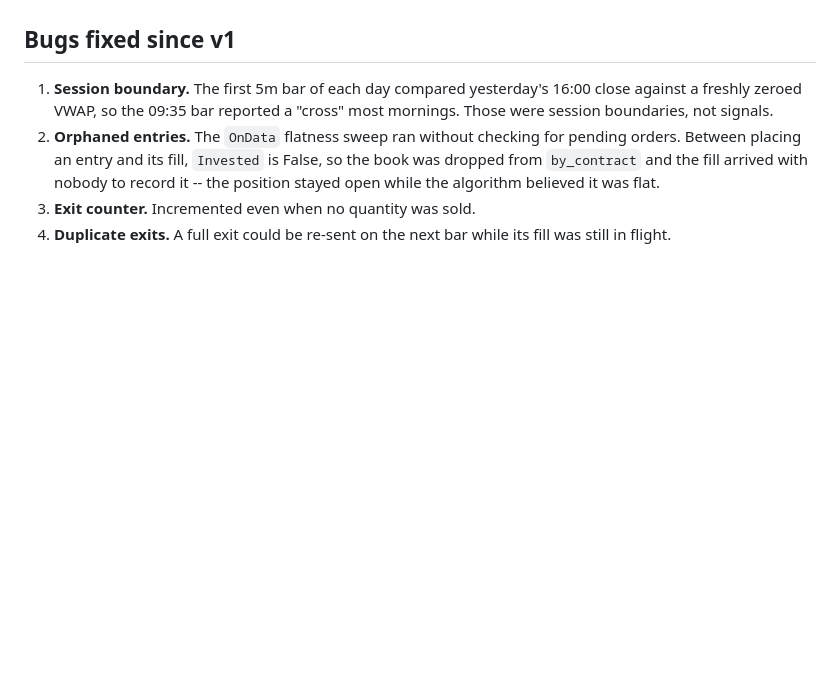
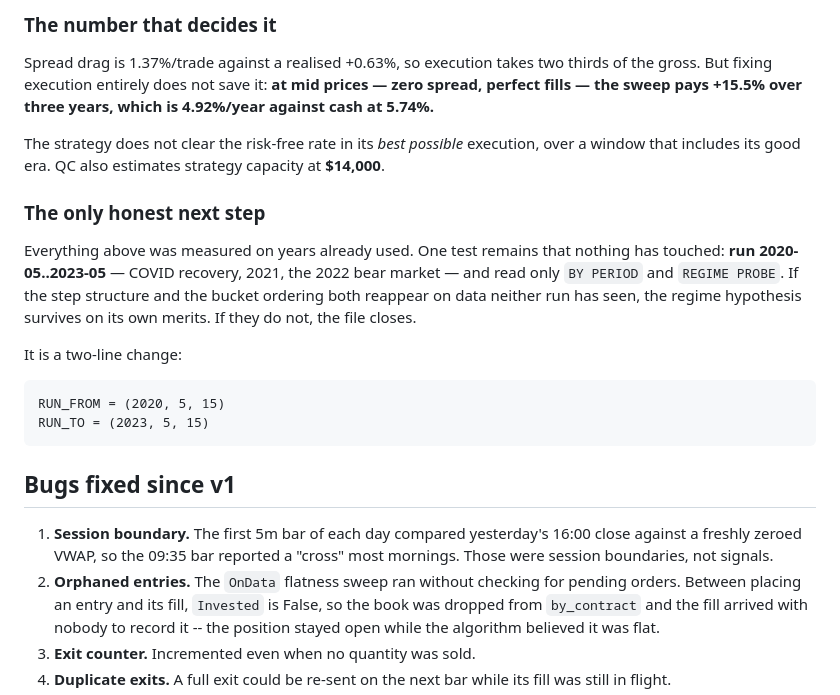
Before and after one commit to yzeed103/options-agent, a Markdown page: quantconnect/README.md, the part around one of its changes. GitHub-like rendering; blank space fills up the shorter version.

```diff
--- a/quantconnect/README.md
+++ b/quantconnect/README.md
@@ -448,3 +535,28 @@ is worth knowing before touching execution.
+### The number that decides it
+
+Spread drag is 1.37%/trade against a realised +0.63%, so execution
+takes two thirds of the gross. But fixing execution entirely does not
+save it: **at mid prices — zero spread, perfect fills — the sweep pays
++15.5% over three years, which is 4.92%/year against cash at 5.74%.**
+
+The strategy does not clear the risk-free rate in its *best possible*
+execution, over a window that includes its good era. QC also estimates
+strategy capacity at **$14,000**.
+
+### The only honest next step
+
+Everything above was measured on years already used. One test remains
+that nothing has touched: **run 2020-05..2023-05** — COVID recovery,
+2021, the 2022 bear market — and read only `BY PERIOD` and `REGIME
+PROBE`. If the step structure and the bucket ordering both reappear on
+data neither run has seen, the regime hypothesis survives on its own
+merits. If they do not, the file closes.
+
+It is a two-line change:
+
+    RUN_FROM = (2020, 5, 15)
+    RUN_TO = (2023, 5, 15)
+
 ## Bugs fixed since v1
 
 1. **Session boundary.** The first 5m bar of each day compared
```
Also changed, not shown: other parts of quantconnect/README.md (+87 -0 lines).
